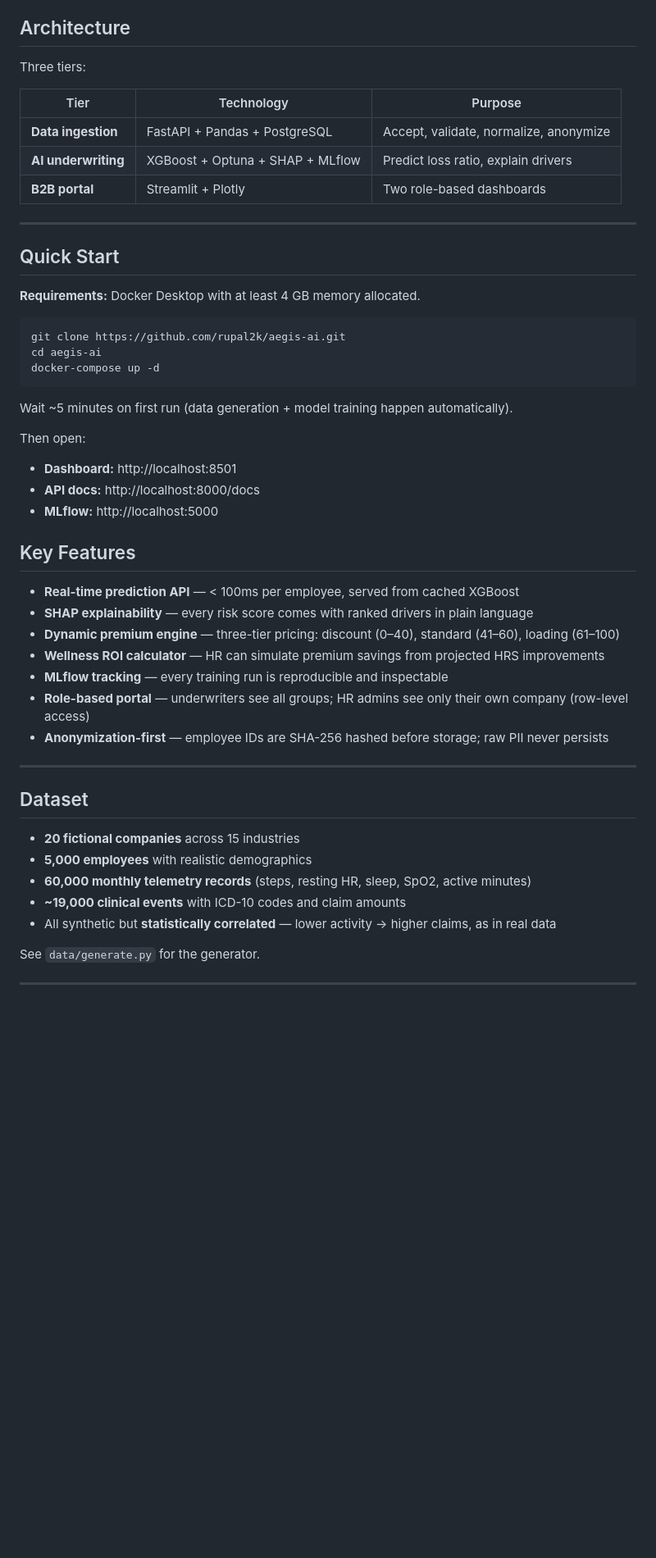
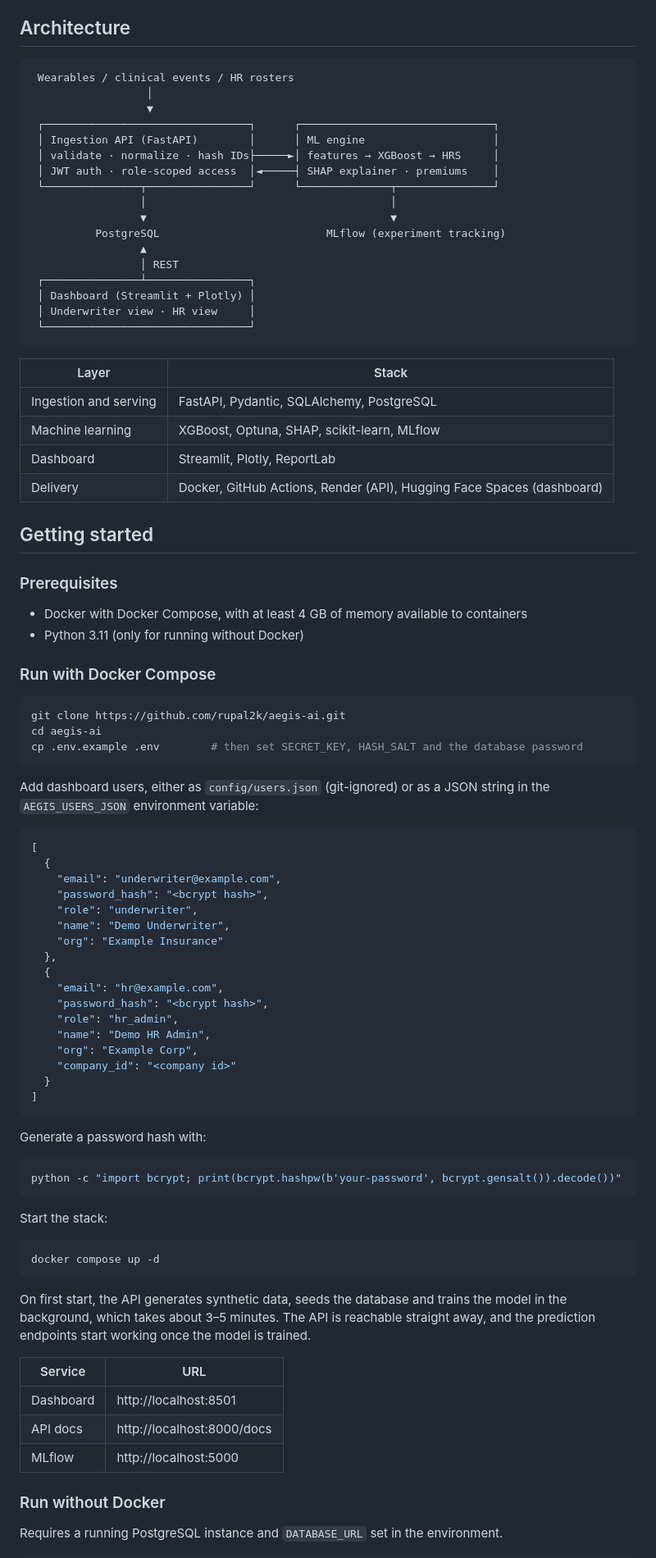
Before and after one commit to rupal2k/aegis-ai, a Markdown page: README.md, the part around one of its changes. Shown at 82% size. Rendered like a GitHub page; blank space fills up the shorter version.

````diff
--- a/README.md
+++ b/README.md
@@ -27,54 +61,90 @@ Aegis AI solves this by ingesting continuous anonymized health telemetry (wearab
 ## Architecture
 
-Three tiers:
+```
+ Wearables / clinical events / HR rosters
+                  │
+                  ▼
+ ┌────────────────────────────────┐      ┌──────────────────────────────┐
+ │ Ingestion API (FastAPI)        │      │ ML engine                    │
+ │ validate · normalize · hash IDs├─────►│ features → XGBoost → HRS     │
+ │ JWT auth · role-scoped access  │◄─────┤ SHAP explainer · premiums    │
+ └───────────────┬────────────────┘      └──────────────┬───────────────┘
+                 │                                      │
+                 ▼                                      ▼
+          PostgreSQL                          MLflow (experiment tracking)
+                 ▲
+                 │ REST
+ ┌───────────────┴────────────────┐
+ │ Dashboard (Streamlit + Plotly) │
+ │ Underwriter view · HR view     │
+ └────────────────────────────────┘
+```
 
-| Tier | Technology | Purpose |
-|------|-----------|---------|
-| **Data ingestion** | FastAPI + Pandas + PostgreSQL | Accept, validate, normalize, anonymize |
-| **AI underwriting** | XGBoost + Optuna + SHAP + MLflow | Predict loss ratio, explain drivers |
-| **B2B portal** | Streamlit + Plotly | Two role-based dashboards |
+| Layer | Stack |
+|---|---|
+| Ingestion and serving | FastAPI, Pydantic, SQLAlchemy, PostgreSQL |
+| Machine learning | XGBoost, Optuna, SHAP, scikit-learn, MLflow |
+| Dashboard | Streamlit, Plotly, ReportLab |
+| Delivery | Docker, GitHub Actions, Render (API), Hugging Face Spaces (dashboard) |
 
----
+## Getting started
 
-## Quick Start
+### Prerequisites
 
-**Requirements:** Docker Desktop with at least 4 GB memory allocated.
+- Docker with Docker Compose, with at least 4 GB of memory available to containers
+- Python 3.11 (only for running without Docker)
+
+### Run with Docker Compose
 
 ```bash
 git clone https://github.com/rupal2k/aegis-ai.git
 cd aegis-ai
-docker-compose up -d
+cp .env.example .env        # then set SECRET_KEY, HASH_SALT and the database password
 ```
 
-Wait ~5 minutes on first run (data generation + model training happen automatically).
+Add dashboard users, either as `config/users.json` (git-ignored) or as a JSON string in the `AEGIS_USERS_JSON` environment variable:
 
-Then open:
-- **Dashboard:** http://localhost:8501
-- **API docs:** http://localhost:8000/docs
-- **MLflow:** http://localhost:5000
+```json
+[
+  {
+    "email": "underwriter@example.com",
+    "password_hash": "<bcrypt hash>",
+    "role": "underwriter",
+    "name": "Demo Underwriter",
+    "org": "Example Insurance"
+  },
+  {
+    "email": "hr@example.com",
+    "password_hash": "<bcrypt hash>",
+    "role": "hr_admin",
+    "name": "Demo HR Admin",
+    "org": "Example Corp",
+    "company_id": "<company id>"
+  }
+]
+```
 
+Generate a password hash with:
 
-## Key Features
+```bash
+python -c "import bcrypt; print(bcrypt.hashpw(b'your-password', bcrypt.gensalt()).decode())"
+```
 
-- **Real-time prediction API** — < 100ms per employee, served from cached XGBoost
-- **SHAP explainability** — every risk score comes with ranked drivers in plain language
-- **Dynamic premium engine** — three-tier pricing: discount (0–40), standard (41–60), loading (61–100)
-- **Wellness ROI calculator** — HR can simulate premium savings from projected HRS improvements
-- **MLflow tracking** — every training run is reproducible and inspectable
-- **Role-based portal** — underwriters see all groups; HR admins see only their own company (row-level access)
-- **Anonymization-first** — employee IDs are SHA-256 hashed before storage; raw PII never persists
+Start the stack:
 
----
+```bash
+docker compose up -d
+```
 
-## Dataset
+On first start, the API generates synthetic data, seeds the database and trains the model in the background, which takes about 3–5 minutes. The API is reachable straight away, and the prediction endpoints start working once the model is trained.
 
-- **20 fictional companies** across 15 industries
-- **5,000 employees** with realistic demographics
-- **60,000 monthly telemetry records** (steps, resting HR, sleep, SpO2, active minutes)
-- **~19,000 clinical events** with ICD-10 codes and claim amounts
-- All synthetic but **statistically correlated** — lower activity → higher claims, as in real data
+| Service | URL |
+|---|---|
+| Dashboard | http://localhost:8501 |
+| API docs | http://localhost:8000/docs |
+| MLflow | http://localhost:5000 |
 
-See `data/generate.py` for the generator.
+### Run without Docker
 
----
+Requires a running PostgreSQL instance and `DATABASE_URL` set in the environment.
 
````
Also changed, not shown: other parts of README.md (+109 -111 lines), docs/images/dashboard-login.png (added).
